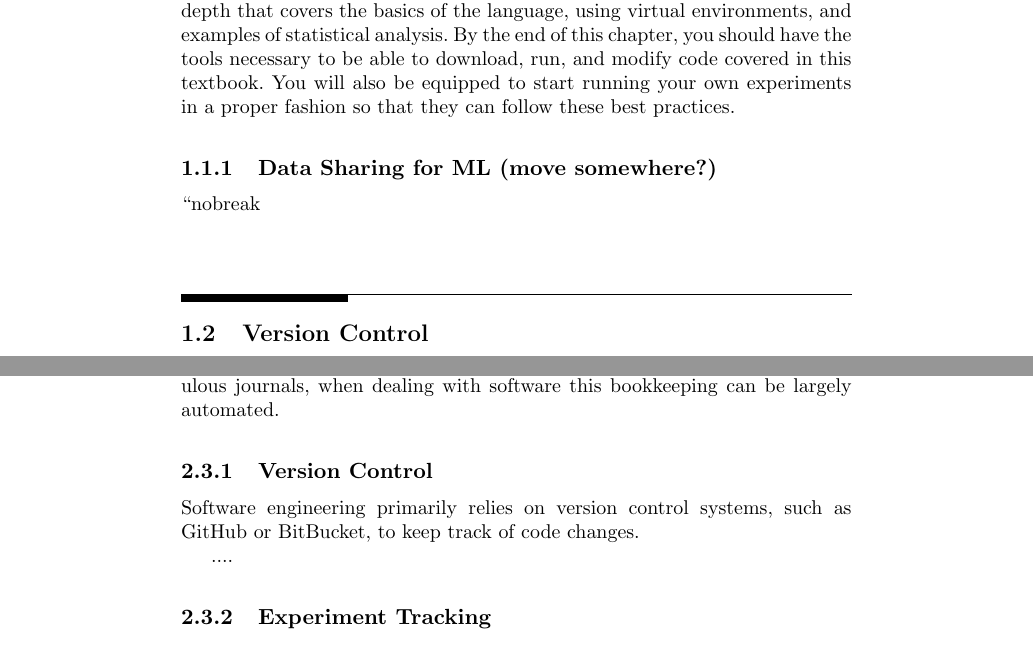
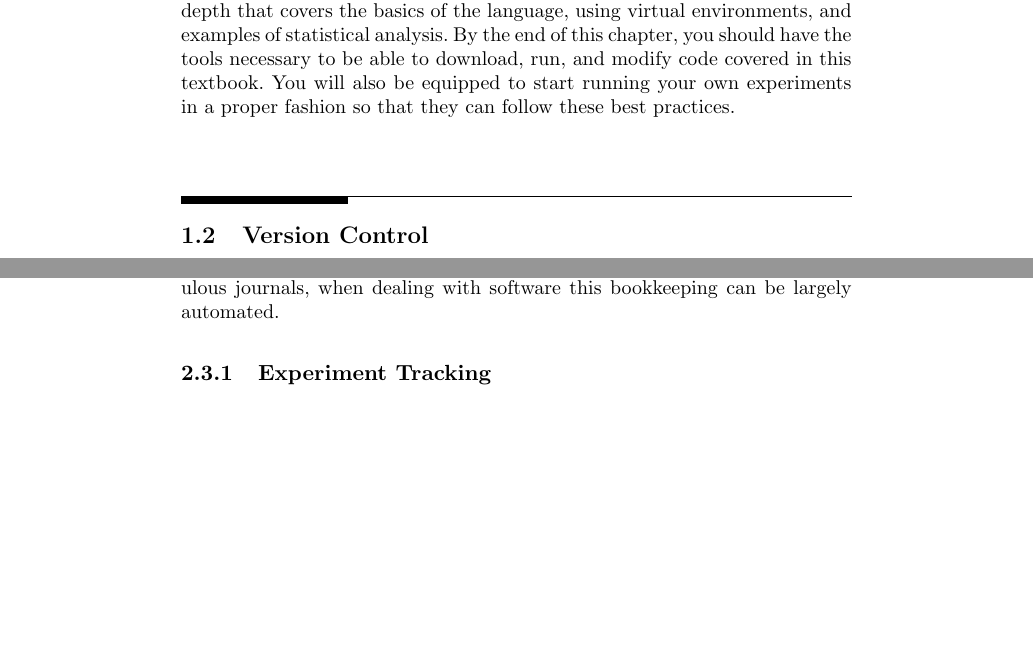
Before and after one commit to chris-boson/epilepsy, a LaTeX thesis (book/main.tex, which reads book/chapters/CodingBasics/intro.tex, book/chapters/NLP/research_process.tex): two parts of pages 12 and 29 of 44, joined at a grey line, cut so that both start at the same text, the shorter picture padded with empty space. Compiled offline with pdfLaTeX.

Commit message:
move version control out of research process

```diff
--- a/book/chapters/CodingBasics/intro.tex
+++ b/book/chapters/CodingBasics/intro.tex
@@ -21,5 +21,3 @@ In this chapter, we will outline the basics of getting started with a proper dev
 We will cover using Python and R at a depth that covers the basics of the language, using virtual environments, and examples of statistical analysis.
 By the end of this chapter, you should have the tools necessary to be able to download, run, and modify code covered in this textbook.
 You will also be equipped to start running your own experiments in a proper fashion so that they can follow these best practices.
-
-\subsection{Data Sharing for ML (move somewhere?)}
--- a/book/chapters/NLP/research_process.tex
+++ b/book/chapters/NLP/research_process.tex
@@ -2,12 +2,6 @@
 \section{Research Process}
 Part of any research process is rigorous record keeping to ensure experiments can be independently and reliably reproduced.
 While researchers keep meticulous journals, when dealing with software this bookkeeping can be largely automated.
-
-
-\subsection{Version Control}
-Software engineering primarily relies on version control systems, such as GitHub or BitBucket, to keep track of code changes.
-
-....
 
 \subsection{Experiment Tracking}
 \begin{figure}[h]
```
Also changed, not shown: book/chapters/NLP/research_process.tex (2 more changed lines).
